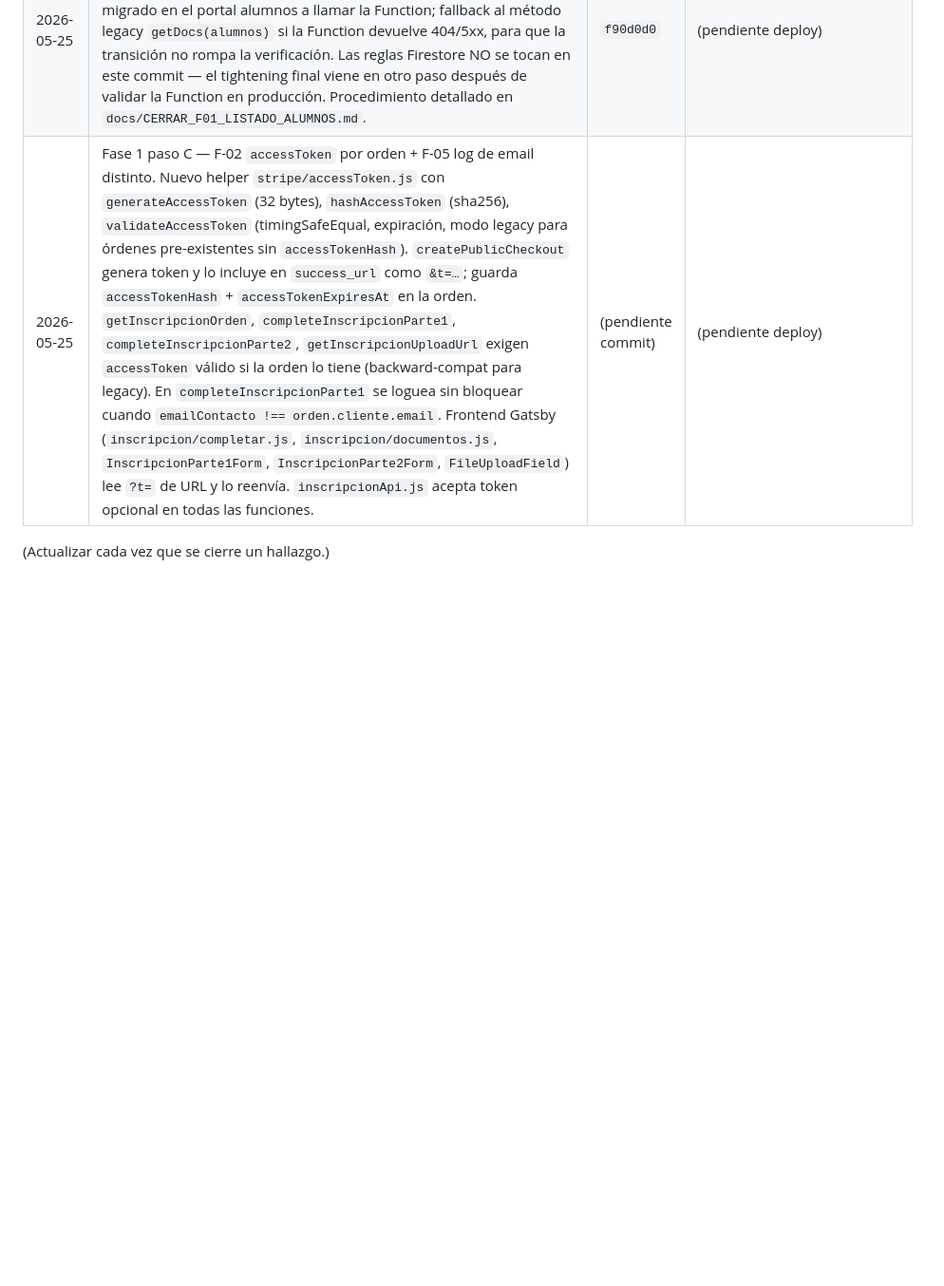
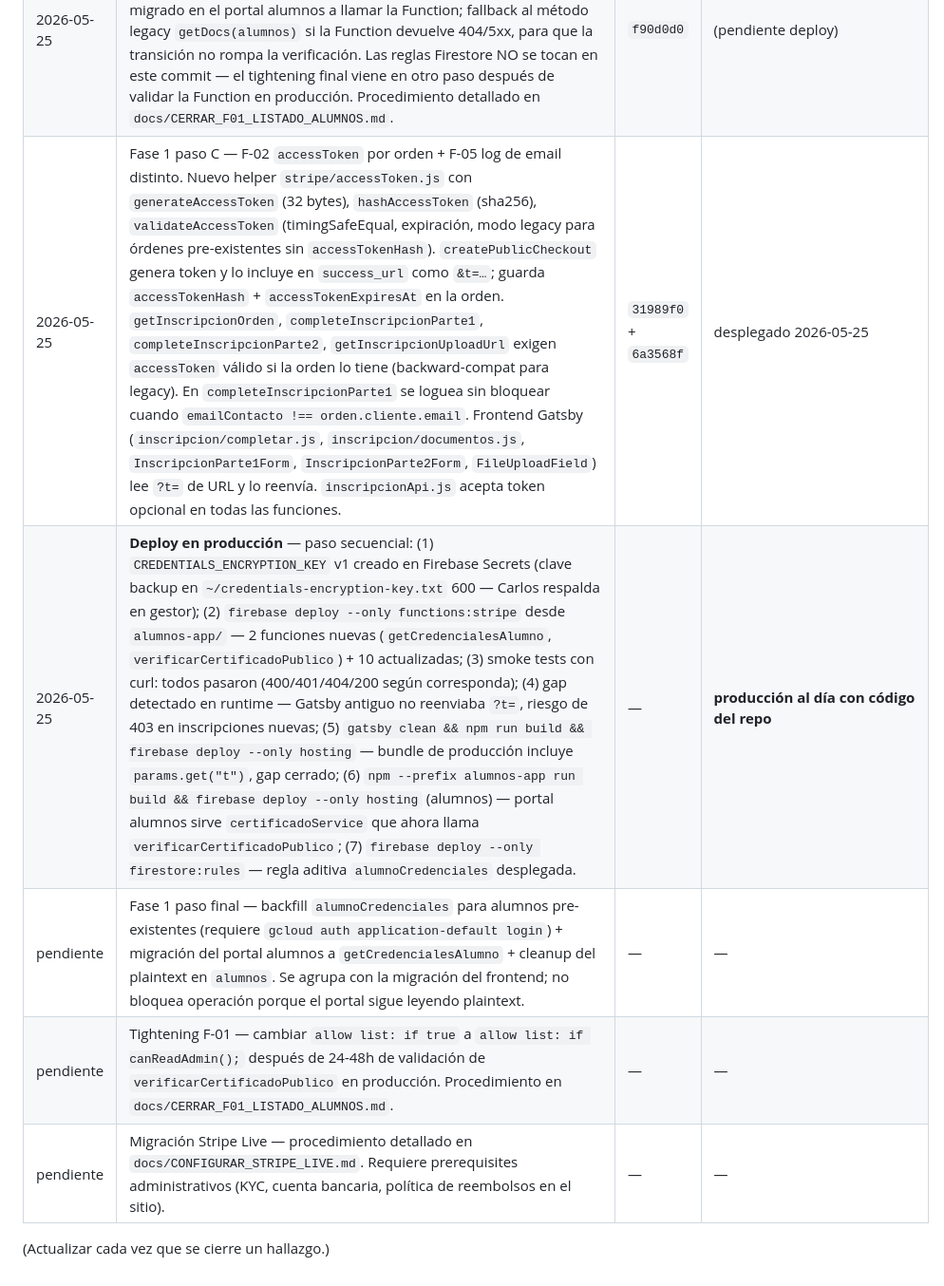
Before and after one commit to AsociacionMontessori/am-certificacion-website, a Markdown page: docs/SECURITY_HARDENING_PLAN.md, the part around the change. Shown at 95% size. Drawn GitHub-style; blank space fills up the shorter version.

```diff
--- a/docs/SECURITY_HARDENING_PLAN.md
+++ b/docs/SECURITY_HARDENING_PLAN.md
@@ -251,6 +251,10 @@ npx firebase functions:log --only stripeWebhook
 | 2026-05-25 | Fase 0 aplicada en el repo (sin deploy). Cambios: `escape.js` nuevo; `escapeHtml` en `notifications.js`, `webhook.js`, `completeInscripcionParte1.js`; bloqueo de re-submission en `completeInscripcionParte2.js`; recorte de `getInscripcionOrden` (sin CURP/domicilio/ocupación/empresa/documentos/usuarioInstitucional); fix XFF en `rateLimit.js` y `getDigitalBookDownloadUrl.js`; CORS por entorno en `cors.js` (gate `STRIPE_FUNCTIONS_ENV`); `engines.node` 20 → 22 en `alumnos-app/functions/package.json` y `alumnos-app/functions-stripe/package.json`. Validado: `npm audit` 0 vulns en los 4 paquetes; `require()` de ambos codebases carga limpio; build Vite alumnos OK; build Gatsby genera páginas (solo warning punycode). | `396f3ef` + `709cb70` | (pendiente deploy) |
 | 2026-05-25 | Fase 1 paso A — F-03 dual-write de credenciales (sin tocar frontend ni eliminar plaintext). Nuevo `stripe/credenciales.js` (AES-256-GCM con `CREDENTIALS_ENCRYPTION_KEY` desde Firebase Secrets); `inscripcionAlumno.js` escribe en `alumnoCredenciales/{uid}` además del plaintext en `alumnos`; nueva Function `getCredencialesAlumno` con Bearer auth; `firestore.rules` declara `alumnoCredenciales` con `allow get` para alumno+admin+directivo, `list/write` deny; script `scripts/migrar-credenciales.js` para backfill idempotente. El frontend sigue leyendo plaintext: cero cambio funcional para alumno/admin durante la coexistencia. | `d95b7a0` | (pendiente deploy con `CREDENTIALS_ENCRYPTION_KEY` configurada) |
 | 2026-05-25 | Fase 1 paso B — F-01 nueva Function `verificarCertificadoPublico` (Admin SDK, rate-limited, comparación con `timingSafeEqual`, respuesta mínima). `certificadoService.verificarCertificado` migrado en el portal alumnos a llamar la Function; fallback al método legacy `getDocs(alumnos)` si la Function devuelve 404/5xx, para que la transición no rompa la verificación. Las reglas Firestore NO se tocan en este commit — el tightening final viene en otro paso después de validar la Function en producción. Procedimiento detallado en `docs/CERRAR_F01_LISTADO_ALUMNOS.md`. | `f90d0d0` | (pendiente deploy) |
-| 2026-05-25 | Fase 1 paso C — F-02 `accessToken` por orden + F-05 log de email distinto. Nuevo helper `stripe/accessToken.js` con `generateAccessToken` (32 bytes), `hashAccessToken` (sha256), `validateAccessToken` (timingSafeEqual, expiración, modo legacy para órdenes pre-existentes sin `accessTokenHash`). `createPublicCheckout` genera token y lo incluye en `success_url` como `&t=…`; guarda `accessTokenHash` + `accessTokenExpiresAt` en la orden. `getInscripcionOrden`, `completeInscripcionParte1`, `completeInscripcionParte2`, `getInscripcionUploadUrl` exigen `accessToken` válido si la orden lo tiene (backward-compat para legacy). En `completeInscripcionParte1` se loguea sin bloquear cuando `emailContacto !== orden.cliente.email`. Frontend Gatsby (`inscripcion/completar.js`, `inscripcion/documentos.js`, `InscripcionParte1Form`, `InscripcionParte2Form`, `FileUploadField`) lee `?t=` de URL y lo reenvía. `inscripcionApi.js` acepta token opcional en todas las funciones. | (pendiente commit) | (pendiente deploy) |
+| 2026-05-25 | Fase 1 paso C — F-02 `accessToken` por orden + F-05 log de email distinto. Nuevo helper `stripe/accessToken.js` con `generateAccessToken` (32 bytes), `hashAccessToken` (sha256), `validateAccessToken` (timingSafeEqual, expiración, modo legacy para órdenes pre-existentes sin `accessTokenHash`). `createPublicCheckout` genera token y lo incluye en `success_url` como `&t=…`; guarda `accessTokenHash` + `accessTokenExpiresAt` en la orden. `getInscripcionOrden`, `completeInscripcionParte1`, `completeInscripcionParte2`, `getInscripcionUploadUrl` exigen `accessToken` válido si la orden lo tiene (backward-compat para legacy). En `completeInscripcionParte1` se loguea sin bloquear cuando `emailContacto !== orden.cliente.email`. Frontend Gatsby (`inscripcion/completar.js`, `inscripcion/documentos.js`, `InscripcionParte1Form`, `InscripcionParte2Form`, `FileUploadField`) lee `?t=` de URL y lo reenvía. `inscripcionApi.js` acepta token opcional en todas las funciones. | `31989f0` + `6a3568f` | desplegado 2026-05-25 |
+| 2026-05-25 | **Deploy en producción** — paso secuencial: (1) `CREDENTIALS_ENCRYPTION_KEY` v1 creado en Firebase Secrets (clave backup en `~/credentials-encryption-key.txt` 600 — Carlos respalda en gestor); (2) `firebase deploy --only functions:stripe` desde `alumnos-app/` — 2 funciones nuevas (`getCredencialesAlumno`, `verificarCertificadoPublico`) + 10 actualizadas; (3) smoke tests con curl: todos pasaron (400/401/404/200 según corresponda); (4) gap detectado en runtime — Gatsby antiguo no reenviaba `?t=`, riesgo de 403 en inscripciones nuevas; (5) `gatsby clean && npm run build && firebase deploy --only hosting` — bundle de producción incluye `params.get("t")`, gap cerrado; (6) `npm --prefix alumnos-app run build && firebase deploy --only hosting` (alumnos) — portal alumnos sirve `certificadoService` que ahora llama `verificarCertificadoPublico`; (7) `firebase deploy --only firestore:rules` — regla aditiva `alumnoCredenciales` desplegada. | — | **producción al día con código del repo** |
+| pendiente | Fase 1 paso final — backfill `alumnoCredenciales` para alumnos pre-existentes (requiere `gcloud auth application-default login`) + migración del portal alumnos a `getCredencialesAlumno` + cleanup del plaintext en `alumnos`. Se agrupa con la migración del frontend; no bloquea operación porque el portal sigue leyendo plaintext. | — | — |
+| pendiente | Tightening F-01 — cambiar `allow list: if true` a `allow list: if canReadAdmin();` después de 24-48h de validación de `verificarCertificadoPublico` en producción. Procedimiento en `docs/CERRAR_F01_LISTADO_ALUMNOS.md`. | — | — |
+| pendiente | Migración Stripe Live — procedimiento detallado en `docs/CONFIGURAR_STRIPE_LIVE.md`. Requiere prerequisites administrativos (KYC, cuenta bancaria, política de reembolsos en el sitio). | — | — |
 
 (Actualizar cada vez que se cierre un hallazgo.)
```
Also changed, not shown: docs/CONFIGURAR_STRIPE_LIVE.md (added, +333 -0 lines).
